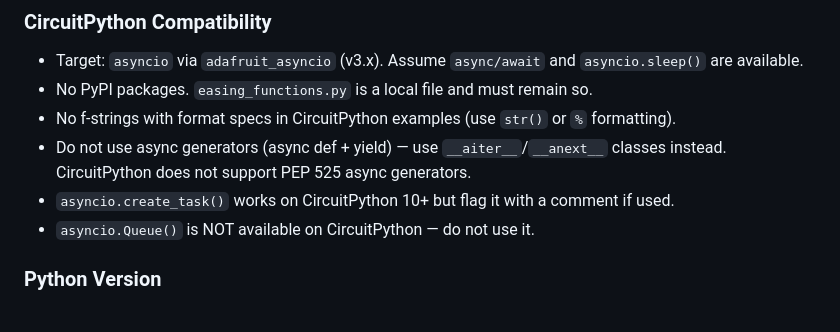
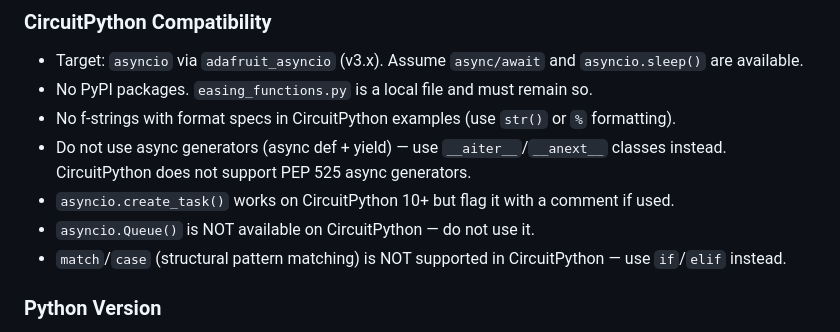
Before and after one commit to pvanallen/VarSpeedPython, a Markdown page: CLAUDE.md, the part around the change. Rendered like a GitHub page.

Commit message:
docs(claude): note match/case not supported in CircuitPython
Co-Authored-By: Claude Sonnet 4.6 <noreply@anthropic.com>

```diff
--- a/CLAUDE.md
+++ b/CLAUDE.md
@@ -43,6 +43,7 @@ Both sync and async versions coexist:
   instead. CircuitPython does not support PEP 525 async generators.
 - `asyncio.create_task()` works on CircuitPython 10+ but flag it with a comment if used.
 - `asyncio.Queue()` is NOT available on CircuitPython — do not use it.
+- `match`/`case` (structural pattern matching) is NOT supported in CircuitPython — use `if`/`elif` instead.
 
 ### Python Version
 - CPython: 3.9+
```
